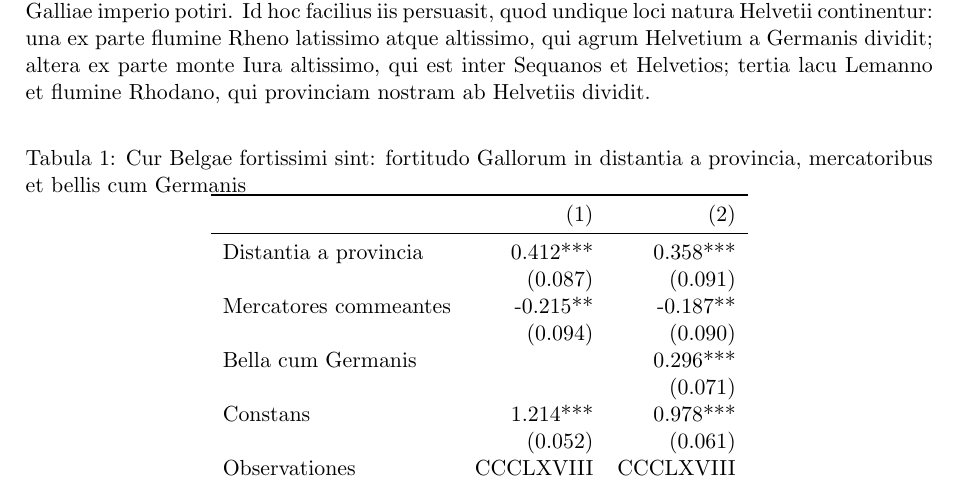
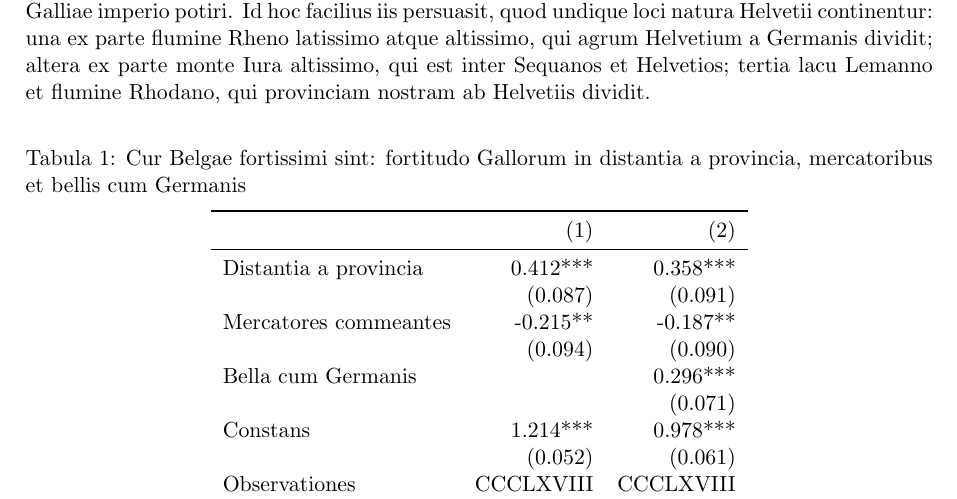
Before and after one commit to Trumpingtons/PollisDatasets.jl, a LaTeX document (files/sample.tex): part of page 2 of 3, cut so that both start at the same text. Compiled offline with pdfLaTeX.

Commit message:
The tables of the sample PDF have room between their captions, above them, and their top rules.
Co-Authored-By: Claude Opus 5.5 <noreply@anthropic.com>

```diff
--- a/files/sample.tex
+++ b/files/sample.tex
@@ -15,6 +15,9 @@
 \usepackage{tikz}
 \usepackage[hidelinks]{hyperref}
 \hypersetup{pdftitle={Gallia est omnis divisa in partes tres: Exemplum Relationis}, pdfauthor={PollisDatasets}, pdfsubject={A sample PDF for the PDF Viewer of Pollis}, pdfkeywords={sample, table, PDF, Caesar}}
+
+% Room between a table's caption, above it, and its top rule
+\setlength{\belowcaptionskip}{8pt}
 
 \renewcommand{\figurename}{Figura}
 \renewcommand{\tablename}{Tabula}
```
Also changed, not shown: files/sample.pdf.
